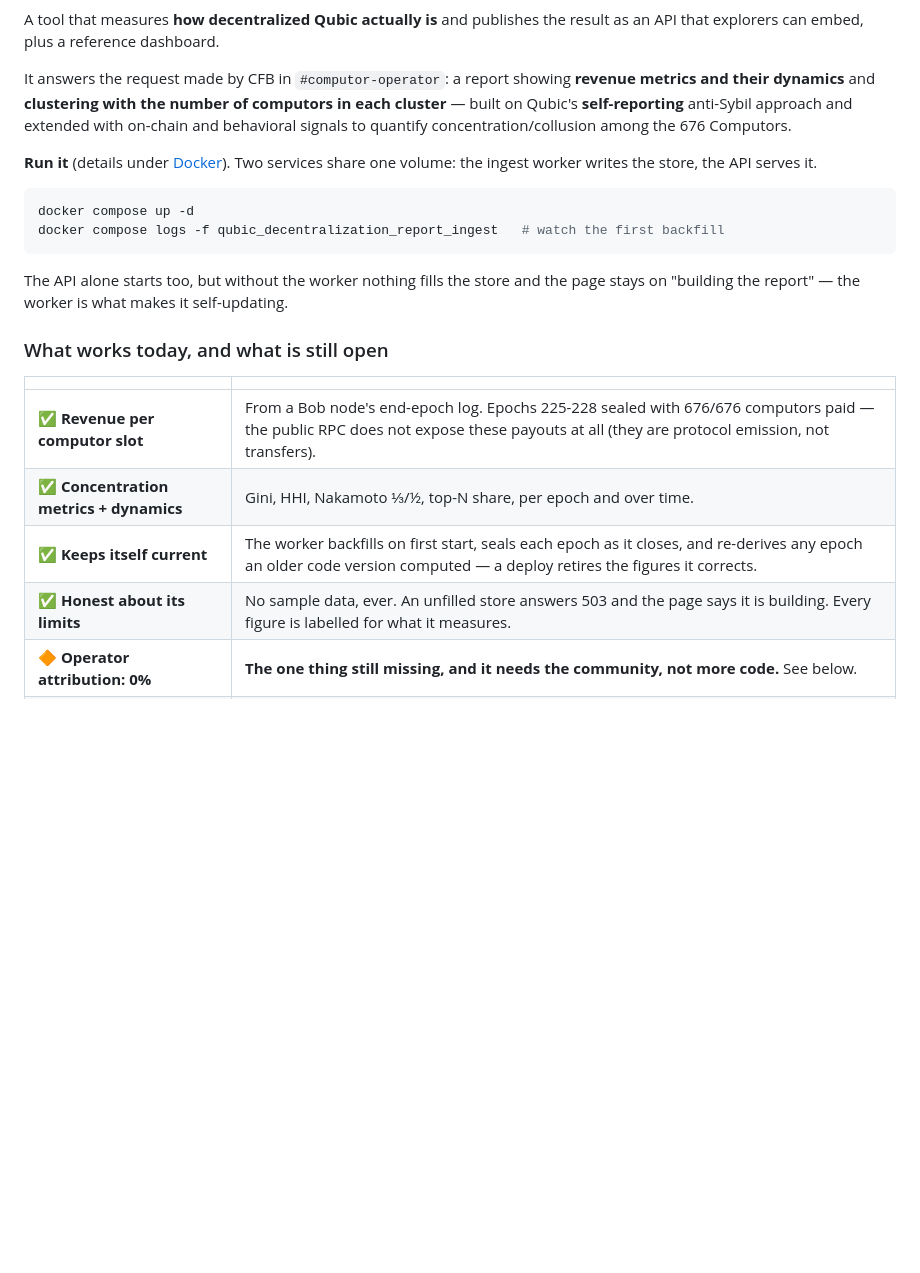
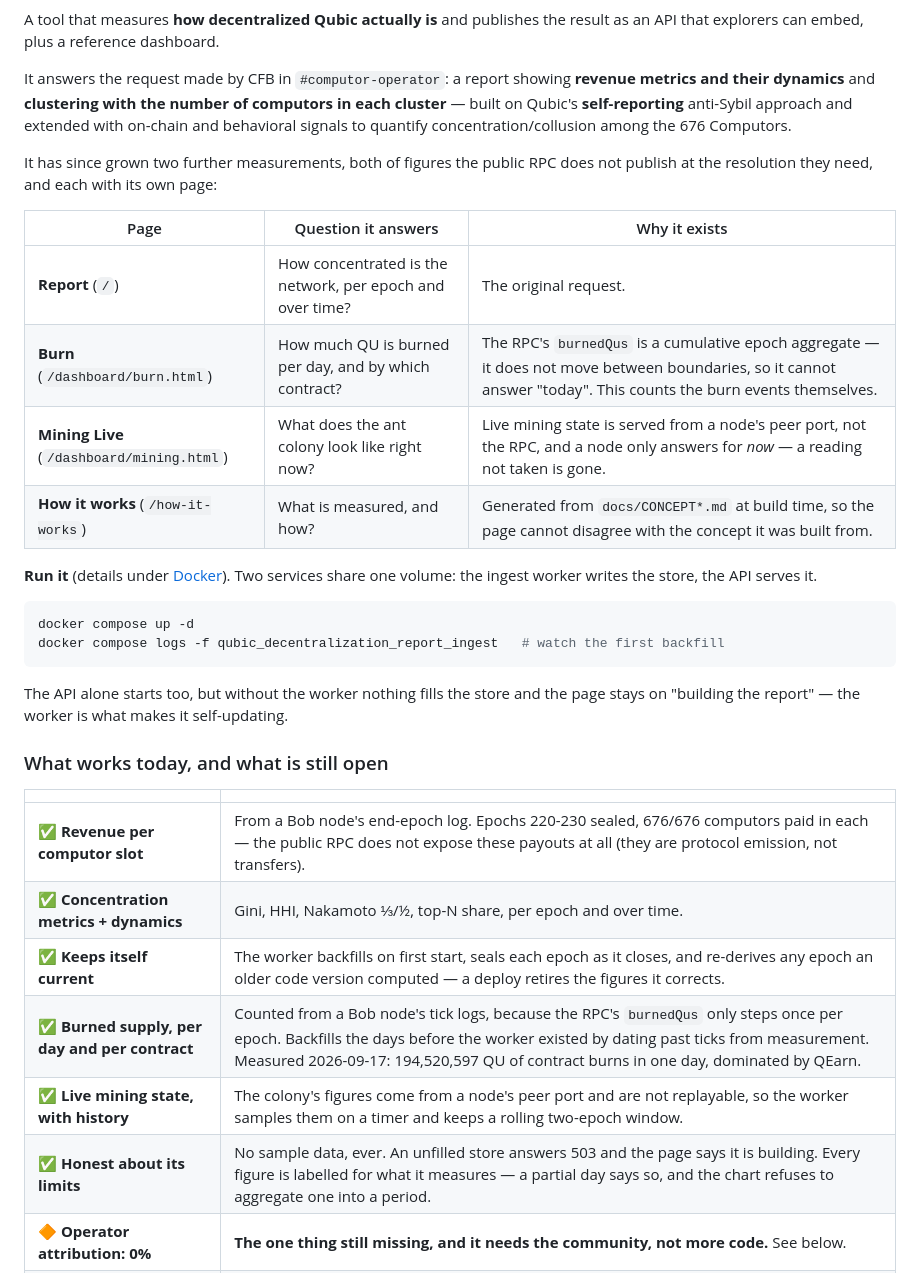
Before and after one commit to AndyQus/qubic-decentralization-report, a Markdown page: README.md, the part around one of its changes. Rendered like a GitHub page; blank space fills up the shorter version.

```diff
--- a/README.md
+++ b/README.md
@@ -20,6 +20,16 @@ cluster** — built on Qubic's **self-reporting** anti-Sybil approach and extend
 on-chain and behavioral signals to quantify concentration/collusion among the 676
 Computors.
 
+It has since grown two further measurements, both of figures the public RPC does not
+publish at the resolution they need, and each with its own page:
+
+| Page | Question it answers | Why it exists |
+|---|---|---|
+| **Report** (`/`) | How concentrated is the network, per epoch and over time? | The original request. |
+| **Burn** (`/dashboard/burn.html`) | How much QU is burned per day, and by which contract? | The RPC's `burnedQus` is a cumulative epoch aggregate — it does not move between boundaries, so it cannot answer "today". This counts the burn events themselves. |
+| **Mining Live** (`/dashboard/mining.html`) | What does the ant colony look like right now? | Live mining state is served from a node's peer port, not the RPC, and a node only answers for *now* — a reading not taken is gone. |
+| **How it works** (`/how-it-works`) | What is measured, and how? | Generated from `docs/CONCEPT*.md` at build time, so the page cannot disagree with the concept it was built from. |
+
 **Run it** (details under [Docker](#docker--publishing)). Two services share one volume:
 the ingest worker writes the store, the API serves it.
 
@@ -35,10 +45,12 @@ stays on "building the report" — the worker is what makes it self-updating.
 
 | | |
 |---|---|
-| ✅ **Revenue per computor slot** | From a Bob node's end-epoch log. Epochs 225-228 sealed with 676/676 computors paid — the public RPC does not expose these payouts at all (they are protocol emission, not transfers). |
+| ✅ **Revenue per computor slot** | From a Bob node's end-epoch log. Epochs 220-230 sealed, 676/676 computors paid in each — the public RPC does not expose these payouts at all (they are protocol emission, not transfers). |
 | ✅ **Concentration metrics + dynamics** | Gini, HHI, Nakamoto ⅓/½, top-N share, per epoch and over time. |
 | ✅ **Keeps itself current** | The worker backfills on first start, seals each epoch as it closes, and re-derives any epoch an older code version computed — a deploy retires the figures it corrects. |
-| ✅ **Honest about its limits** | No sample data, ever. An unfilled store answers 503 and the page says it is building. Every figure is labelled for what it measures. |
+| ✅ **Burned supply, per day and per contract** | Counted from a Bob node's tick logs, because the RPC's `burnedQus` only steps once per epoch. Backfills the days before the worker existed by dating past ticks from measurement. Measured 2026-09-17: 194,520,597 QU of contract burns in one day, dominated by QEarn. |
+| ✅ **Live mining state, with history** | The colony's figures come from a node's peer port and are not replayable, so the worker samples them on a timer and keeps a rolling two-epoch window. |
+| ✅ **Honest about its limits** | No sample data, ever. An unfilled store answers 503 and the page says it is building. Every figure is labelled for what it measures — a partial day says so, and the chart refuses to aggregate one into a period. |
 | 🔶 **Operator attribution: 0%** | **The one thing still missing, and it needs the community, not more code.** See below. |
 | 🔶 **Explorer embedding** | Widget, iframe and raw API are shipped (`docs/EMBEDDING.md`); no explorer has adopted it yet. |
 
```
Also changed, not shown: other parts of README.md (+78 -13 lines).
